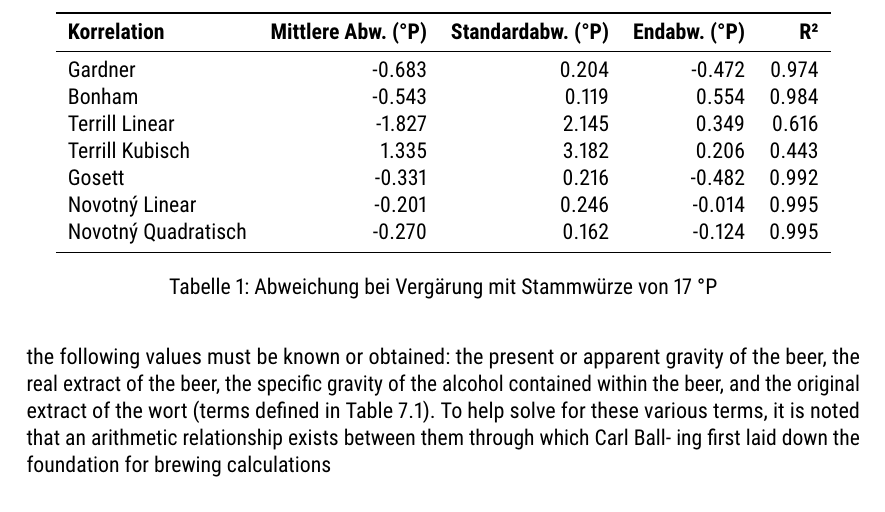
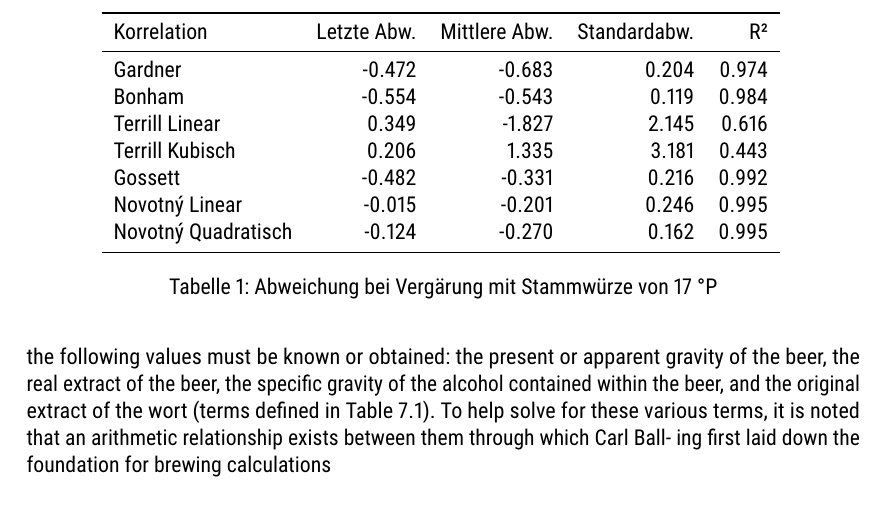
Before and after one commit to aschet/brauartikel, a LaTeX document (refraktometer/refraktometer.tex, which reads refraktometer/fermentation_table.tex): part of page 8 of 11, cut so that both start at the same text. Compiled offline with pdfLaTeX.

Commit message:
create table from python

```diff
--- /dev/null
+++ b/refraktometer/fermentation_table.tex
@@ -0,0 +1,13 @@
+\begin{tabular}{lrrrr}
+\toprule
+        Korrelation &  Letzte Abw. &  Mittlere Abw. &  Standardabw. &    R² \\
+\midrule
+            Gardner &       -0.472 &         -0.683 &         0.204 & 0.974 \\
+             Bonham &       -0.554 &         -0.543 &         0.119 & 0.984 \\
+     Terrill Linear &        0.349 &         -1.827 &         2.145 & 0.616 \\
+    Terrill Kubisch &        0.206 &          1.335 &         3.181 & 0.443 \\
+            Gossett &       -0.482 &         -0.331 &         0.216 & 0.992 \\
+     Novotný Linear &       -0.015 &         -0.201 &         0.246 & 0.995 \\
+Novotný Quadratisch &       -0.124 &         -0.270 &         0.162 & 0.995 \\
+\bottomrule
+\end{tabular}
--- a/refraktometer/refraktometer.tex
+++ b/refraktometer/refraktometer.tex
@@ -461,17 +461,5 @@ Die Standardformel dagegen liefert entlang des gesamten Gärverlaufs gleichmäß
 
 \begin{table}[ht]
 \centering
-\begin{tabular}{ l r r r r }
-\toprule
-\textbf{Korrelation} & \textbf{Mittlere Abw. (°P)} & \textbf{Standardabw. (°P)} & \textbf{Endabw. (°P)} & \textbf{R²} \\
-\midrule
-Gardner & -0.683 & 0.204 & -0.472 & 0.974 \\
-Bonham & -0.543 & 0.119 & 0.554 & 0.984 \\
-Terrill Linear & -1.827 & 2.145 & 0.349 & 0.616 \\
-Terrill Kubisch & 1.335 & 3.182 & 0.206 & 0.443 \\
-Gosett & -0.331 & 0.216 & -0.482 & 0.992 \\
-Novotný Linear & -0.201 & 0.246 & -0.014 & 0.995 \\
-Novotný Quadratisch & -0.270 & 0.162 & -0.124 & 0.995 \\
-\bottomrule
-\end{tabular}
+\input{fermentation_table.tex}
 \caption{Abweichung bei Vergärung mit Stammwürze von 17 °P}
```
Also changed, not shown: refraktometer/fermentation_graph.pdf, refraktometer/refraktometer.tex (2 more changed lines), 1 other file.
